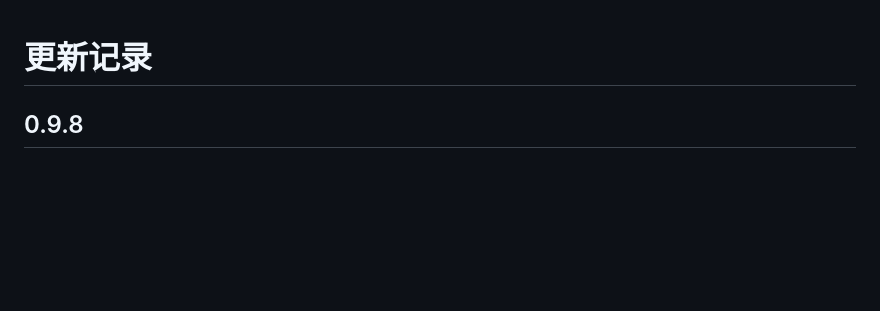
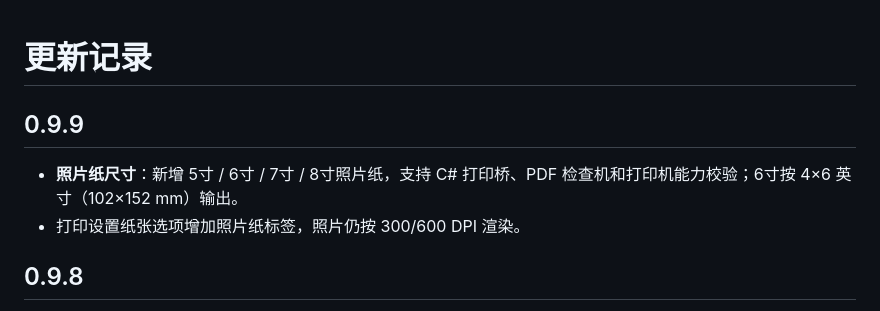
Before and after one commit to allen-zhe/MoYin, a Markdown page: CHANGELOG.md, the part around the change. Rendered like a GitHub page; blank space fills up the shorter version.

```diff
--- a/CHANGELOG.md
+++ b/CHANGELOG.md
@@ -1,4 +1,9 @@
 # 更新记录
+
+## 0.9.9
+
+- **照片纸尺寸**：新增 5寸 / 6寸 / 7寸 / 8寸照片纸，支持 C# 打印桥、PDF 检查机和打印机能力校验；6寸按 4×6 英寸（102×152 mm）输出。
+- 打印设置纸张选项增加照片纸标签，照片仍按 300/600 DPI 渲染。
 
 ## 0.9.8
 
```
Also changed, not shown: PUBLISH.md (+10 -10 lines), README.md (+4 -3 lines), screens/moprint-099.png (added), 11 other files.
